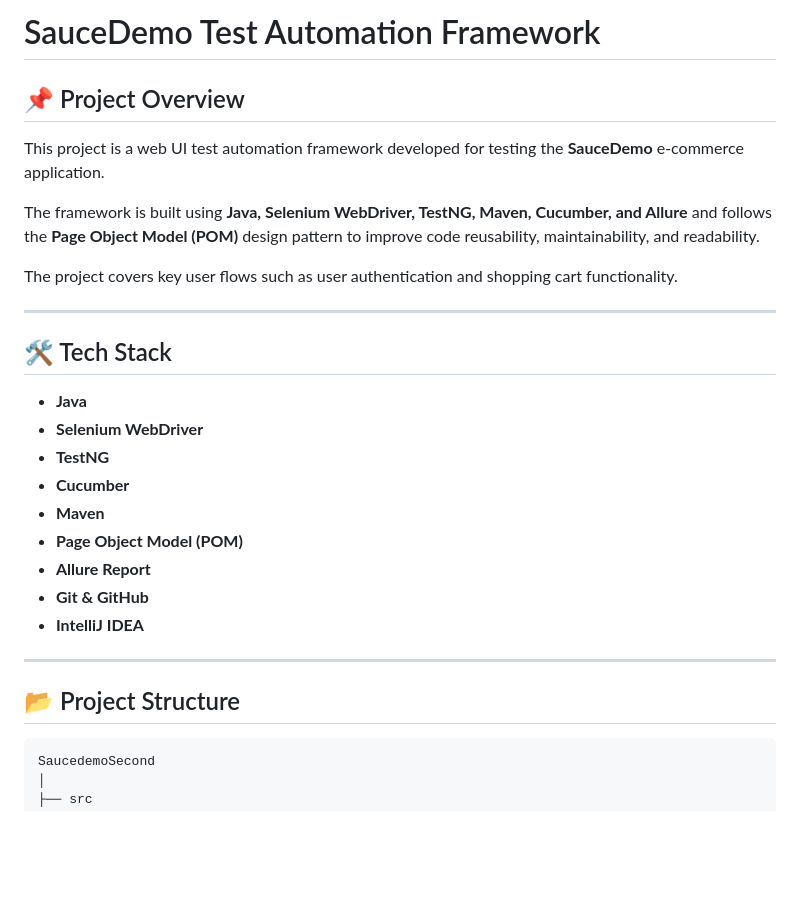
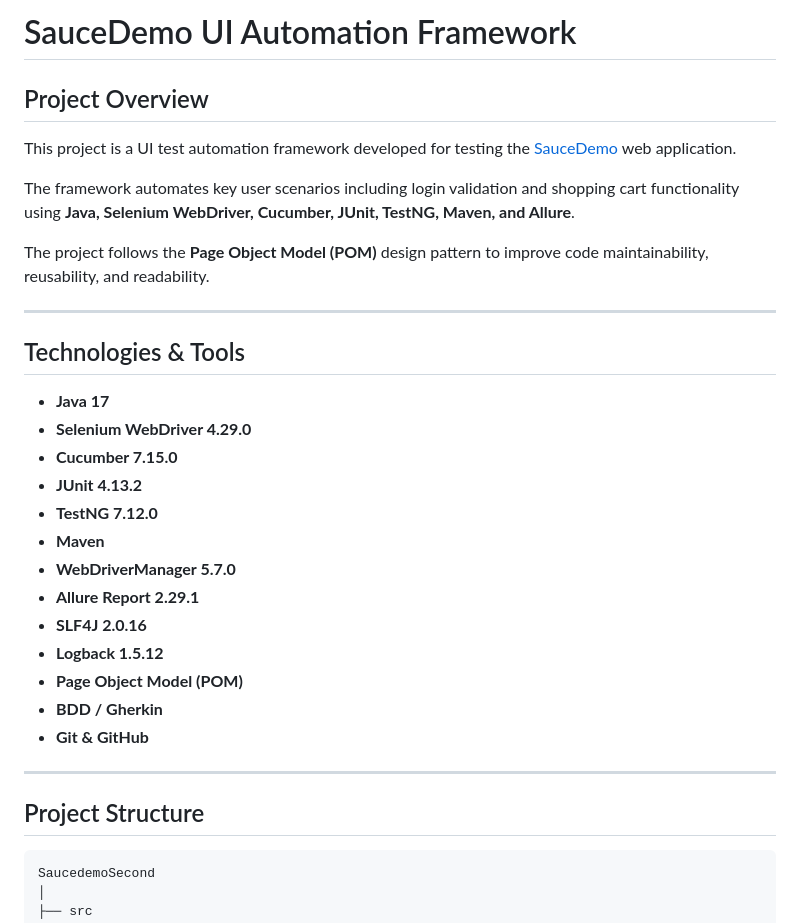
Before and after one commit to Ramil-Memmedov/SaucedemoSecond, a Markdown page: README.md, the part around one of its changes. Rendered like a GitHub page; blank space fills up the shorter version.

````diff
--- a/README.md
+++ b/README.md
@@ -1,30 +1,34 @@
-# SauceDemo Test Automation Framework
+# SauceDemo UI Automation Framework
 
-## 📌 Project Overview
+## Project Overview
 
-This project is a web UI test automation framework developed for testing the **SauceDemo** e-commerce application.
+This project is a UI test automation framework developed for testing the [SauceDemo](https://www.saucedemo.com/) web application.
 
-The framework is built using **Java, Selenium WebDriver, TestNG, Maven, Cucumber, and Allure** and follows the **Page Object Model (POM)** design pattern to improve code reusability, maintainability, and readability.
+The framework automates key user scenarios including login validation and shopping cart functionality using **Java, Selenium WebDriver, Cucumber, JUnit, TestNG, Maven, and Allure**.
 
-The project covers key user flows such as user authentication and shopping cart functionality.
+The project follows the **Page Object Model (POM)** design pattern to improve code maintainability, reusability, and readability.
 
 ---
 
-## 🛠️ Tech Stack
+## Technologies & Tools
 
-* **Java**
-* **Selenium WebDriver**
-* **TestNG**
-* **Cucumber**
+* **Java 17**
+* **Selenium WebDriver 4.29.0**
+* **Cucumber 7.15.0**
+* **JUnit 4.13.2**
+* **TestNG 7.12.0**
 * **Maven**
+* **WebDriverManager 5.7.0**
+* **Allure Report 2.29.1**
+* **SLF4J 2.0.16**
+* **Logback 1.5.12**
 * **Page Object Model (POM)**
-* **Allure Report**
+* **BDD / Gherkin**
 * **Git & GitHub**
-* **IntelliJ IDEA**
 
 ---
 
-## 📂 Project Structure
+## Project Structure
 
 ```text
 SaucedemoSecond
````
Also changed, not shown: other parts of README.md (+94 -53 lines).
